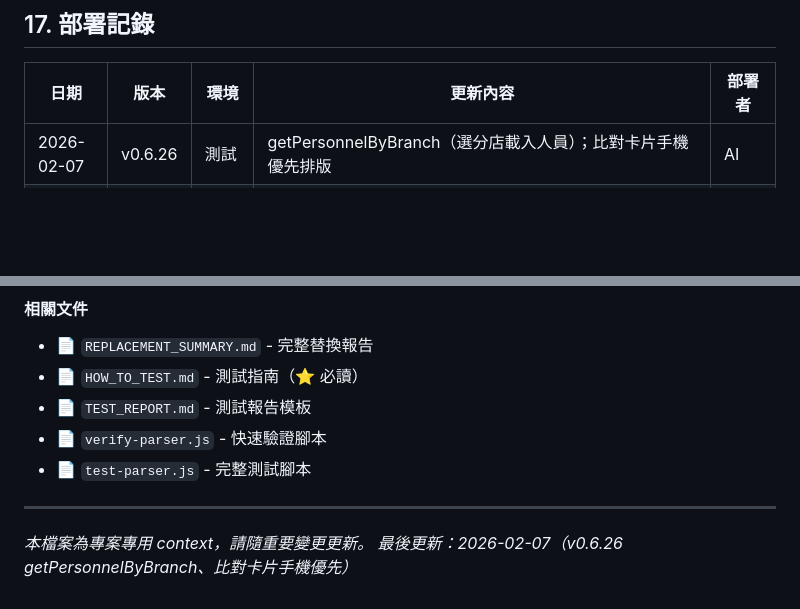
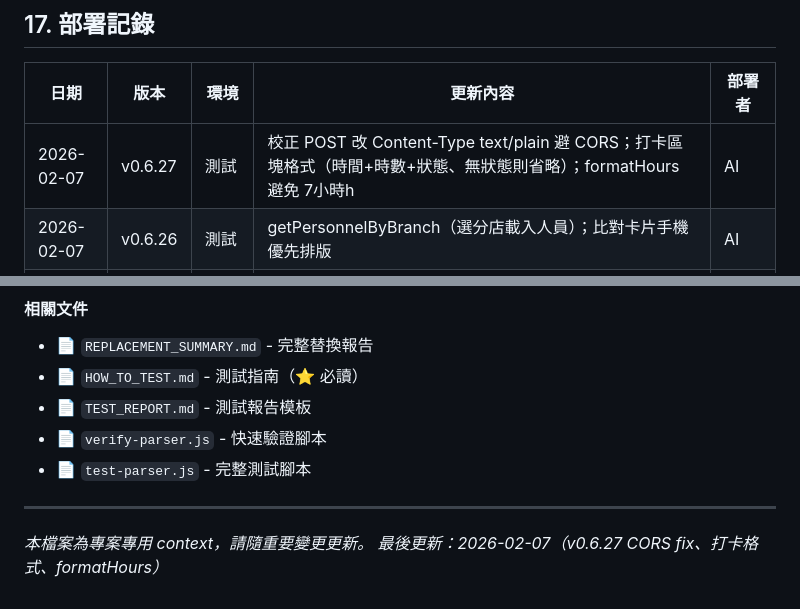
Before and after one commit to chyuanwei/SalarySystem, a Markdown page: .cursor/CONTEXT.md, 2 parts joined by grey strips. Drawn GitHub-style; blank space fills up the shorter version.

Commit message:
docs: update CONTEXT for v0.6.27 CORS fix and attendance format
Co-authored-by: Cursor <cursoragent@cursor.com>

```diff
--- a/.cursor/CONTEXT.md
+++ b/.cursor/CONTEXT.md
@@ -515,6 +515,7 @@ A30: "* O 10:00-20:30"   (全日班)
 
 | 日期 | 版本 | 環境 | 更新內容 | 部署者 |
 |------|------|------|----------|--------|
+| 2026-02-07 | v0.6.27 | 測試 | 校正 POST 改 Content-Type text/plain 避 CORS；打卡區塊格式（時間+時數+狀態、無狀態則省略）；formatHours 避免 7小時h | AI |
 | 2026-02-07 | v0.6.26 | 測試 | getPersonnelByBranch（選分店載入人員）；比對卡片手機優先排版 | AI |
 | 2026-02-07 | v0.6.25 | 測試 | 班表與打卡比對：loadCompare、submitCorrection、CompareService；前端比對區塊、校正卡片、已校正/編輯狀態 | AI |
 | 2026-02-07 | v0.6.24 | 測試 | 查詢打卡功能（loadAttendance）；打卡 sheet 欄位順序調整為 分店,員工編號,員工帳號,員工姓名,... | AI |
@@ -713,4 +714,4 @@ npx clasp open
 ---
 
 *本檔案為專案專用 context，請隨重要變更更新。*
-*最後更新：2026-02-07（v0.6.26 getPersonnelByBranch、比對卡片手機優先）*
+*最後更新：2026-02-07（v0.6.27 CORS fix、打卡格式、formatHours）*
```
